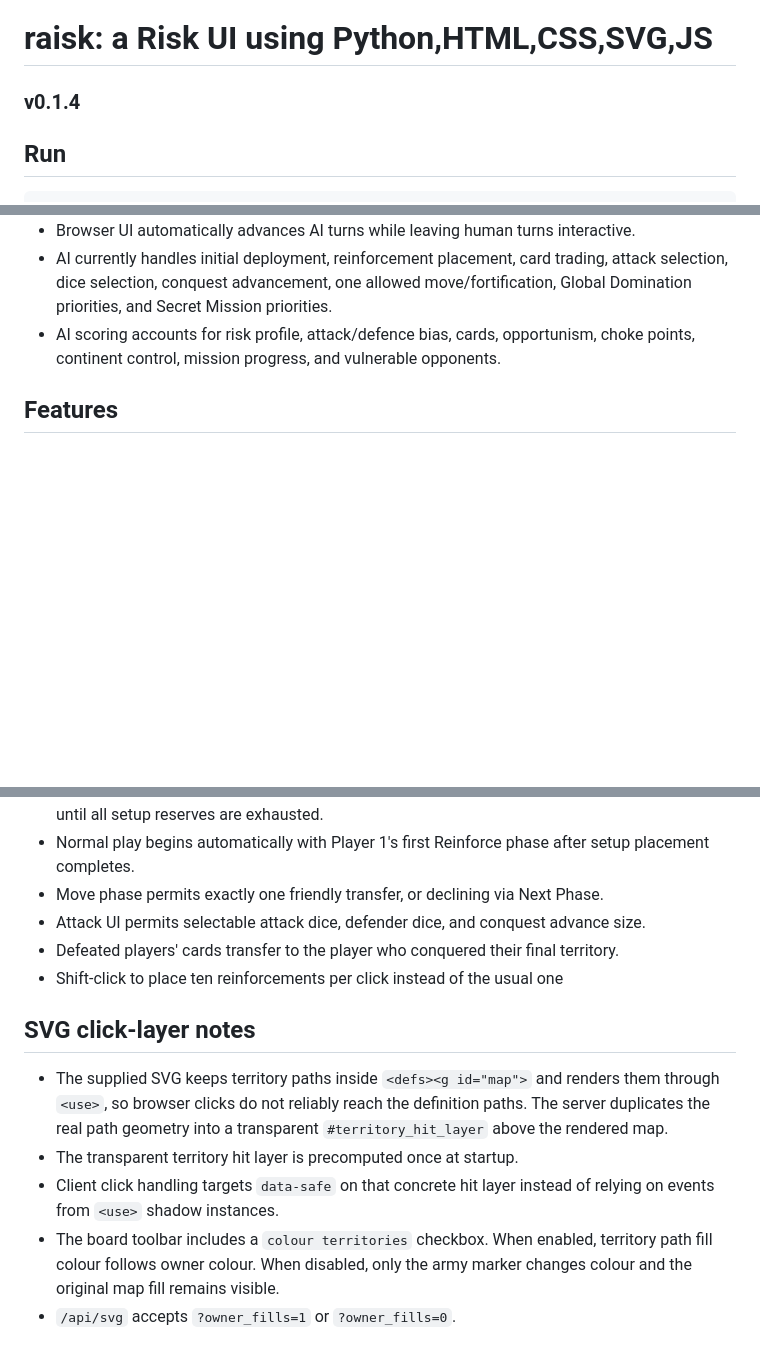
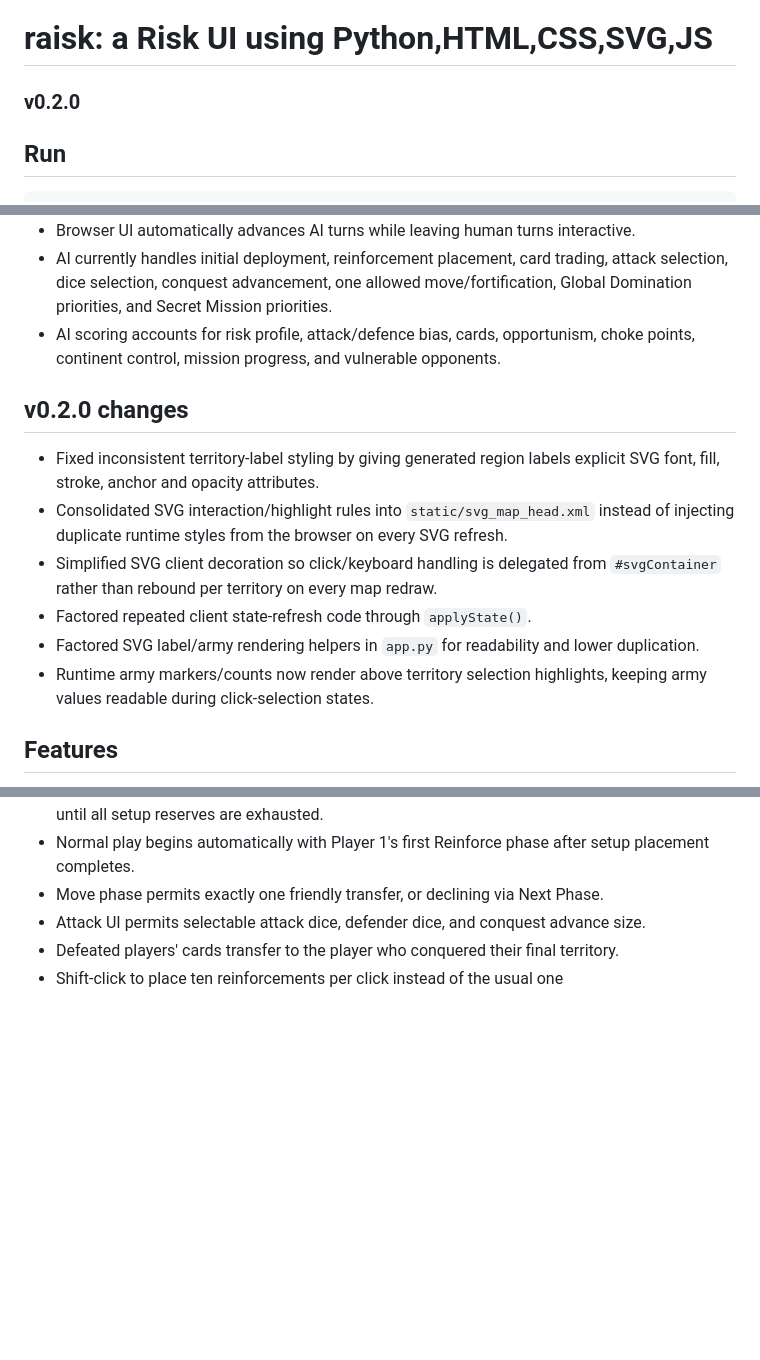
Before and after one commit to KF-R/raisk, a Markdown page: README.md, 3 parts joined by grey strips. Drawn GitHub-style; blank space fills up the shorter version.

Commit message:
v0.2.0 document changes
Updated version to v0.2.0 and added detailed changes.

```diff
--- a/README.md
+++ b/README.md
@@ -1,6 +1,6 @@
 # raisk: a Risk UI using Python,HTML,CSS,SVG,JS
 
-### v0.1.4
+### v0.2.0
 
 ## Run
 
@@ -30,6 +30,15 @@ Open: http://127.0.0.1:5000
 - AI currently handles initial deployment, reinforcement placement, card trading, attack selection, dice selection, conquest advancement, one allowed move/fortification, Global Domination priorities, and Secret Mission priorities.
 - AI scoring accounts for risk profile, attack/defence bias, cards, opportunism, choke points, continent control, mission progress, and vulnerable opponents.
 
+## v0.2.0 changes
+
+- Fixed inconsistent territory-label styling by giving generated region labels explicit SVG font, fill, stroke, anchor and opacity attributes.
+- Consolidated SVG interaction/highlight rules into `static/svg_map_head.xml` instead of injecting duplicate runtime styles from the browser on every SVG refresh.
+- Simplified SVG client decoration so click/keyboard handling is delegated from `#svgContainer` rather than rebound per territory on every map redraw.
+- Factored repeated client state-refresh code through `applyState()`.
+- Factored SVG label/army rendering helpers in `app.py` for readability and lower duplication.
+- Runtime army markers/counts now render above territory selection highlights, keeping army values readable during click-selection states.
+
 ## Features
 
 - Global Domination and Secret Missions victory modes.
@@ -42,11 +51,3 @@ Open: http://127.0.0.1:5000
 - Attack UI permits selectable attack dice, defender dice, and conquest advance size.
 - Defeated players' cards transfer to the player who conquered their final territory.
 - Shift-click to place ten reinforcements per click instead of the usual one
-
-## SVG click-layer notes
-
-- The supplied SVG keeps territory paths inside `<defs><g id="map">` and renders them through `<use>`, so browser clicks do not reliably reach the definition paths. The server duplicates the real path geometry into a transparent `#territory_hit_layer` above the rendered map.
-- The transparent territory hit layer is precomputed once at startup.
-- Client click handling targets `data-safe` on that concrete hit layer instead of relying on events from `<use>` shadow instances.
-- The board toolbar includes a `colour territories` checkbox. When enabled, territory path fill colour follows owner colour. When disabled, only the army marker changes colour and the original map fill remains visible.
-- `/api/svg` accepts `?owner_fills=1` or `?owner_fills=0`.
```
